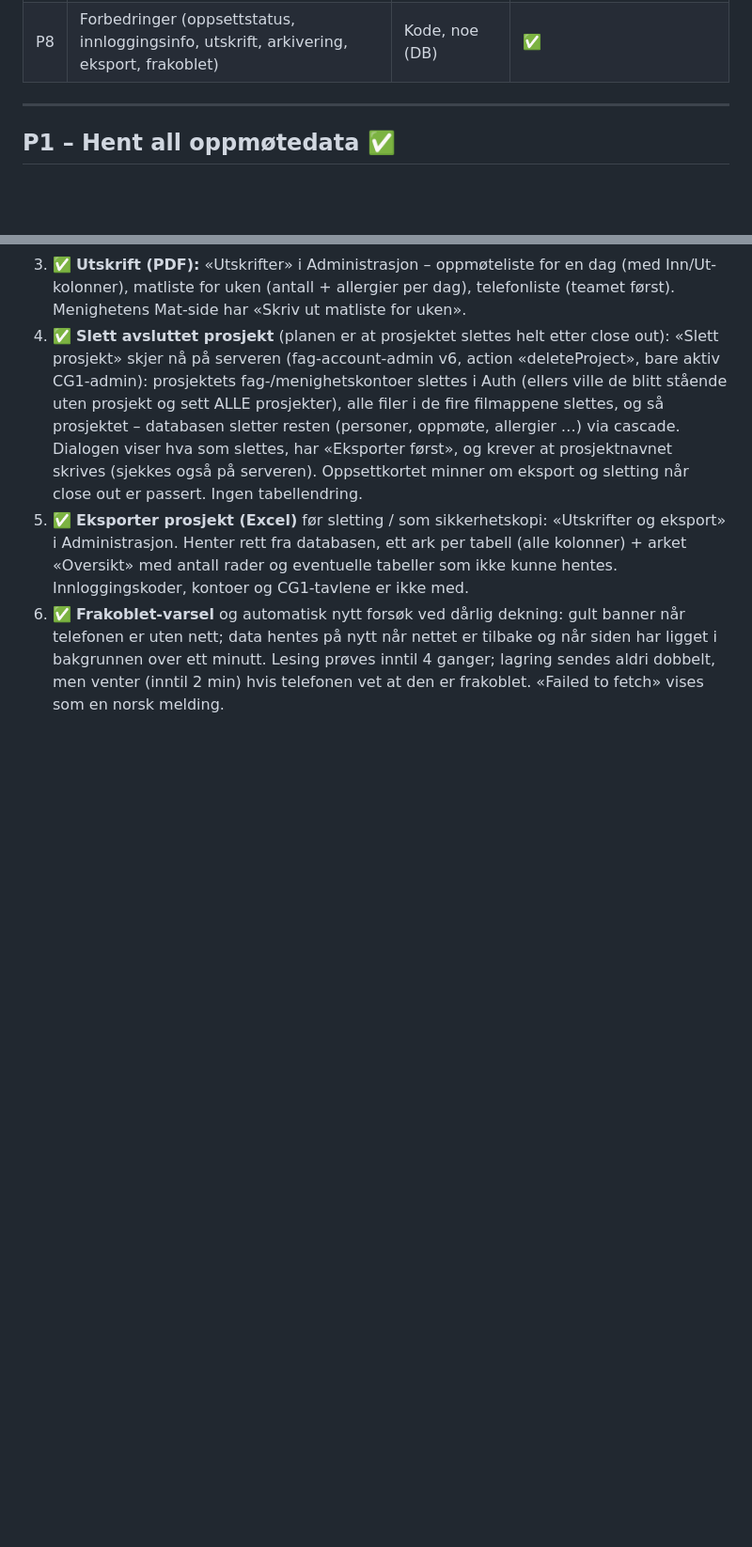
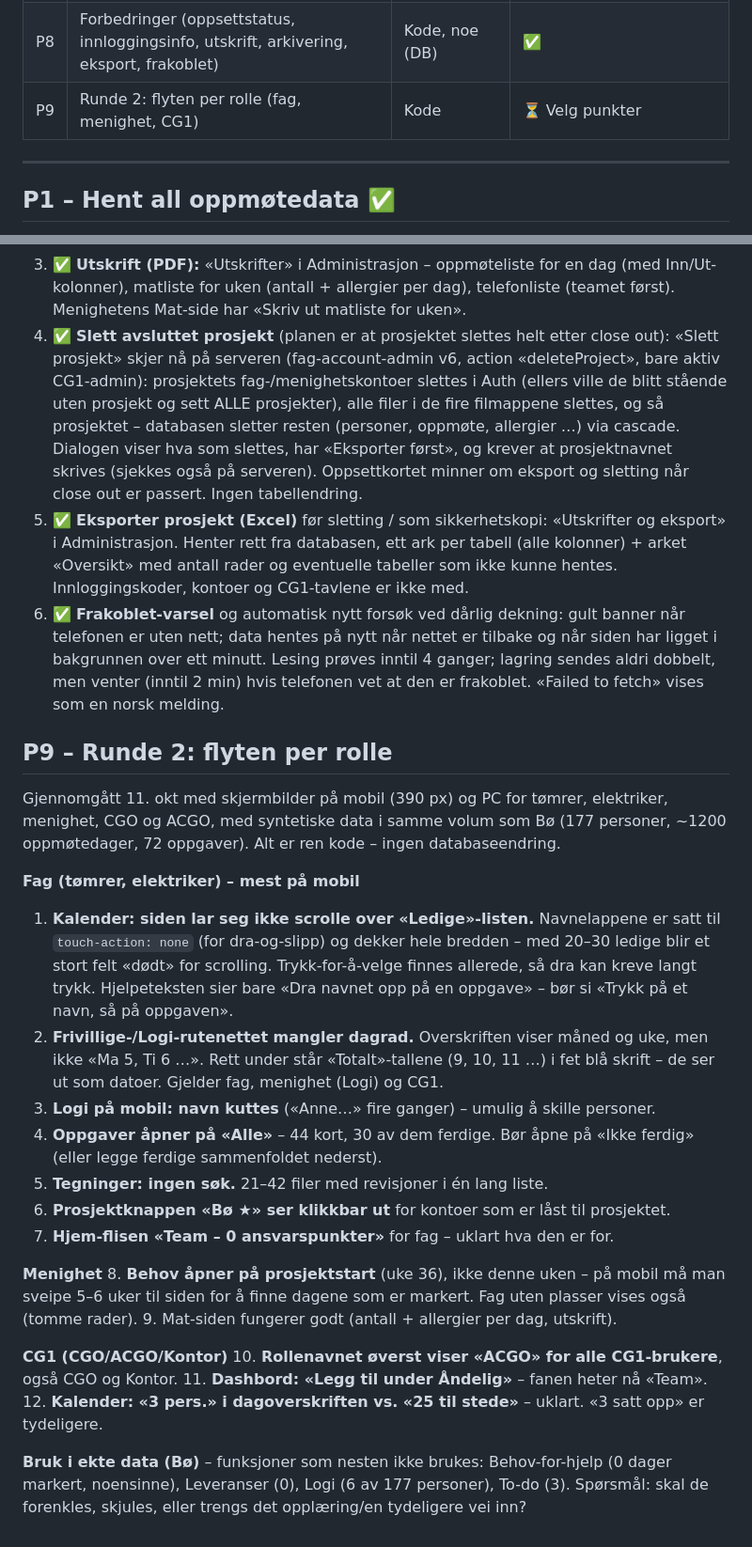
Before and after one commit to zscscw54c2-ship-it/ldc-tomrerportalen, a Markdown page: docs/forbedringsplan.md, 2 parts joined by grey strips. Shown at 94% size. Rendered like a GitHub page; blank space fills up the shorter version.

Commit message:
Plan: P9 – runde 2, gjennomgang av flyten per rolle
Co-Authored-By: Claude Opus 5.5 <noreply@anthropic.com>
Claude-Session: https://claude.ai/code/session_01GHvSfnKeKnaoJMdynmYKuK

```diff
--- a/docs/forbedringsplan.md
+++ b/docs/forbedringsplan.md
@@ -15,6 +15,7 @@ Merket **(DB)** = endrer databasen → forklares og venter på «ok» før noe k
 | P6 | Raske sikkerhetsgrep | Bruker + kode + (DB) | ✅ Publisert |
 | P7 | Rydd bort gamle rester | (DB) | 🔄 A: kontoer slettet, du kjører sql/85 · B: venter på bytte til fagkode |
 | P8 | Forbedringer (oppsettstatus, innloggingsinfo, utskrift, arkivering, eksport, frakoblet) | Kode, noe (DB) | ✅ |
+| P9 | Runde 2: flyten per rolle (fag, menighet, CG1) | Kode | ⏳ Velg punkter |
 
 ---
 
@@ -140,3 +141,37 @@ Hver sletting listes opp med konsekvens før «ok».
    er uten nett; data hentes på nytt når nettet er tilbake og når siden har ligget i bakgrunnen
    over ett minutt. Lesing prøves inntil 4 ganger; lagring sendes aldri dobbelt, men venter (inntil
    2 min) hvis telefonen vet at den er frakoblet. «Failed to fetch» vises som en norsk melding.
+
+## P9 – Runde 2: flyten per rolle
+Gjennomgått 11. okt med skjermbilder på mobil (390 px) og PC for tømrer, elektriker, menighet, CGO og
+ACGO, med syntetiske data i samme volum som Bø (177 personer, ~1200 oppmøtedager, 72 oppgaver).
+Alt er ren kode – ingen databaseendring.
+
+**Fag (tømrer, elektriker) – mest på mobil**
+1. **Kalender: siden lar seg ikke scrolle over «Ledige»-listen.** Navnelappene er satt til
+   `touch-action: none` (for dra-og-slipp) og dekker hele bredden – med 20–30 ledige blir et stort
+   felt «dødt» for scrolling. Trykk-for-å-velge finnes allerede, så dra kan kreve langt trykk.
+   Hjelpeteksten sier bare «Dra navnet opp på en oppgave» – bør si «Trykk på et navn, så på oppgaven».
+2. **Frivillige-/Logi-rutenettet mangler dagrad.** Overskriften viser måned og uke, men ikke «Ma 5,
+   Ti 6 …». Rett under står «Totalt»-tallene (9, 10, 11 …) i fet blå skrift – de ser ut som datoer.
+   Gjelder fag, menighet (Logi) og CG1.
+3. **Logi på mobil: navn kuttes** («Anne…» fire ganger) – umulig å skille personer.
+4. **Oppgaver åpner på «Alle»** – 44 kort, 30 av dem ferdige. Bør åpne på «Ikke ferdig» (eller
+   legge ferdige sammenfoldet nederst).
+5. **Tegninger: ingen søk.** 21–42 filer med revisjoner i én lang liste.
+6. **Prosjektknappen «Bø ★» ser klikkbar ut** for kontoer som er låst til prosjektet.
+7. **Hjem-flisen «Team – 0 ansvarspunkter»** for fag – uklart hva den er for.
+
+**Menighet**
+8. **Behov åpner på prosjektstart** (uke 36), ikke denne uken – på mobil må man sveipe 5–6 uker
+   til siden for å finne dagene som er markert. Fag uten plasser vises også (tomme rader).
+9. Mat-siden fungerer godt (antall + allergier per dag, utskrift).
+
+**CG1 (CGO/ACGO/Kontor)**
+10. **Rollenavnet øverst viser «ACGO» for alle CG1-brukere**, også CGO og Kontor.
+11. **Dashbord: «Legg til under Åndelig»** – fanen heter nå «Team».
+12. **Kalender: «3 pers.» i dagoverskriften vs. «25 til stede»** – uklart. «3 satt opp» er tydeligere.
+
+**Bruk i ekte data (Bø)** – funksjoner som nesten ikke brukes: Behov-for-hjelp (0 dager markert,
+noensinne), Leveranser (0), Logi (6 av 177 personer), To-do (3). Spørsmål: skal de forenkles,
+skjules, eller trengs det opplæring/en tydeligere vei inn?
```
